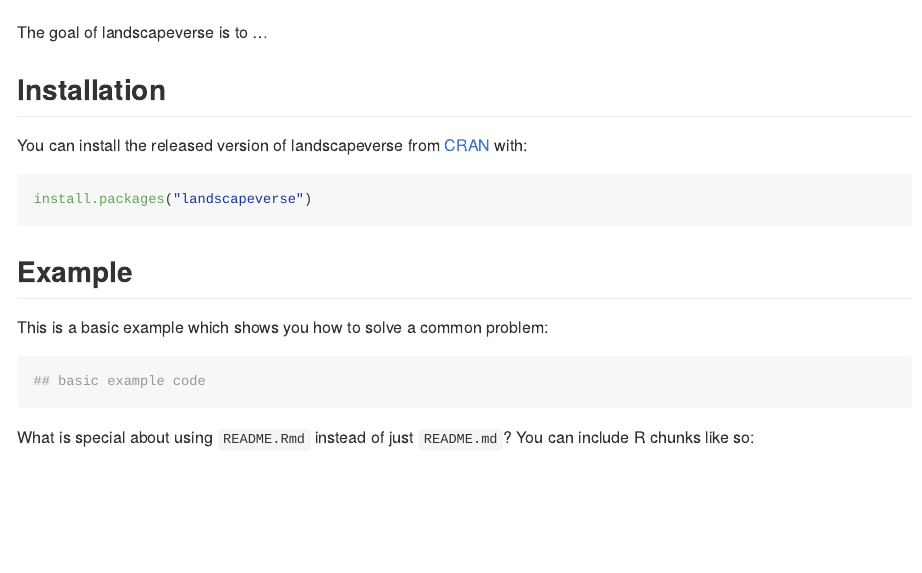
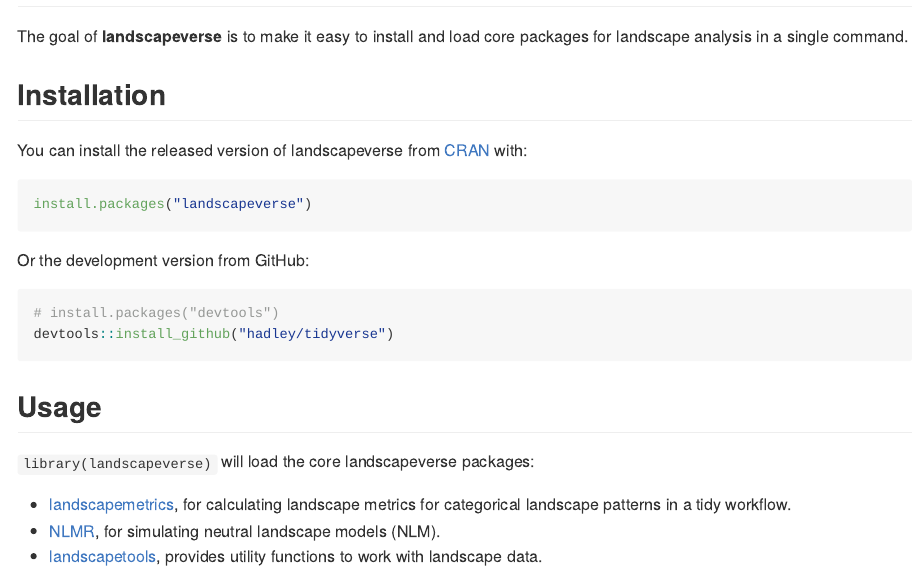
Before and after one commit to r-spatialecology/landscapeverse, an R Markdown document (README.Rmd): the page in a window 1100 px wide, from 20 px down before the commit and from 80 px down after it, so that both start at the same text. The pictures show the output file README.md that the author committed with the source, drawn offline in the style of GitHub; badge pictures from the web are left out.

Commit message:
readme update

````diff
--- a/README.Rmd
+++ b/README.Rmd
@@ -15,9 +15,10 @@
 [![Travis build status](https://travis-ci.org/r-spatialecology/landscapeverse.svg?branch=master)](https://travis-ci.org/r-spatialecology/landscapeverse)
 [![AppVeyor build status](https://ci.appveyor.com/api/projects/status/github/r-spatialecology/landscapeverse?branch=master&svg=true)](https://ci.appveyor.com/project/r-spatialecology/landscapeverse)
 [![lifecycle](https://img.shields.io/badge/lifecycle-maturing-blue.svg)](https://www.tidyverse.org/lifecycle/#maturing)
+
 # landscapeverse
 
-The goal of landscapeverse is to ...
+The goal of **landscapeverse** is to make it easy to install and load core packages for landscape analysis in a single command.
 
 ## Installation
 
@@ -27,17 +28,17 @@
 install.packages("landscapeverse")
 ```
 
-## Example
+Or the development version from GitHub:
 
-This is a basic example which shows you how to solve a common problem:
-
-```{r example}
-## basic example code
+```r
+# install.packages("devtools")
+devtools::install_github("hadley/tidyverse")
 ```
 
-What is special about using `README.Rmd` instead of just `README.md`? You can include R chunks like so:
+## Usage
 
-```{r cars}
-summary(cars)
-```
+`library(landscapeverse)` will load the core landscapeverse packages:
 
+* [landscapemetrics](https://r-spatialecology.github.io/landscapemetrics/), for calculating landscape metrics for categorical landscape patterns in a tidy workflow.
+* [NLMR](https://ropensci.github.io/NLMR/), for simulating neutral landscape models (NLM).
+* [landscapetools](https://ropensci.github.io/landscapetools/), provides utility functions to work with landscape data.
````
Also changed, not shown: README.md, README.Rmd (9 more changed lines).
